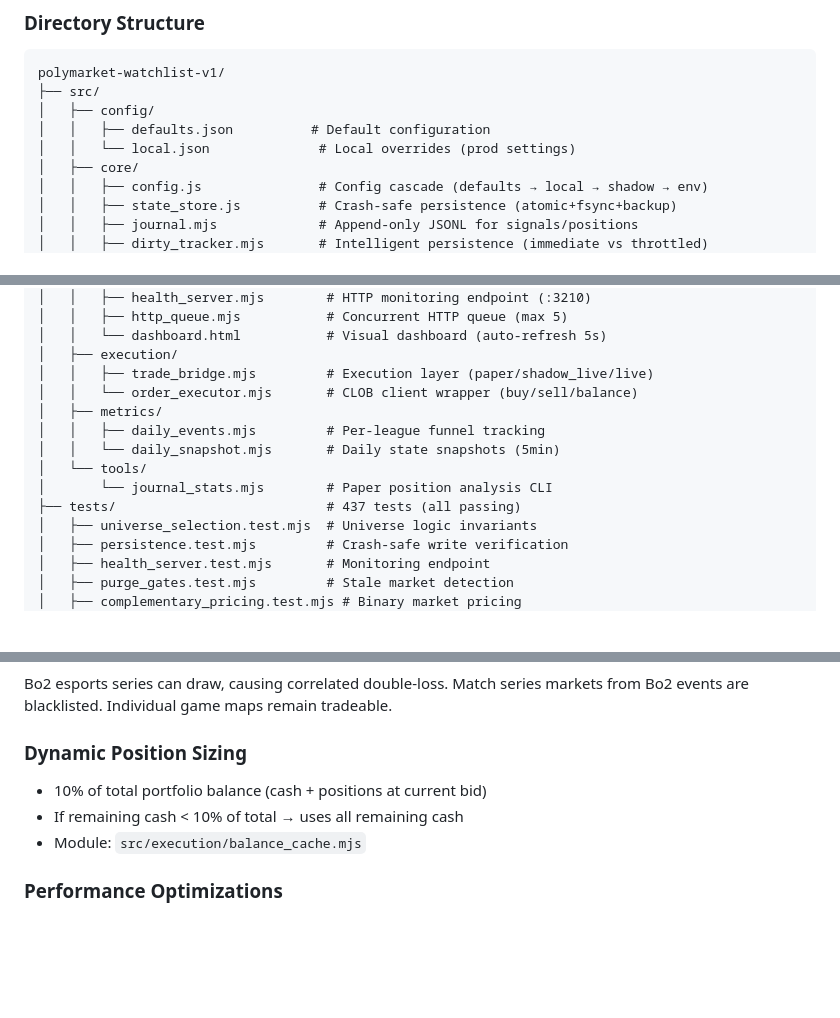
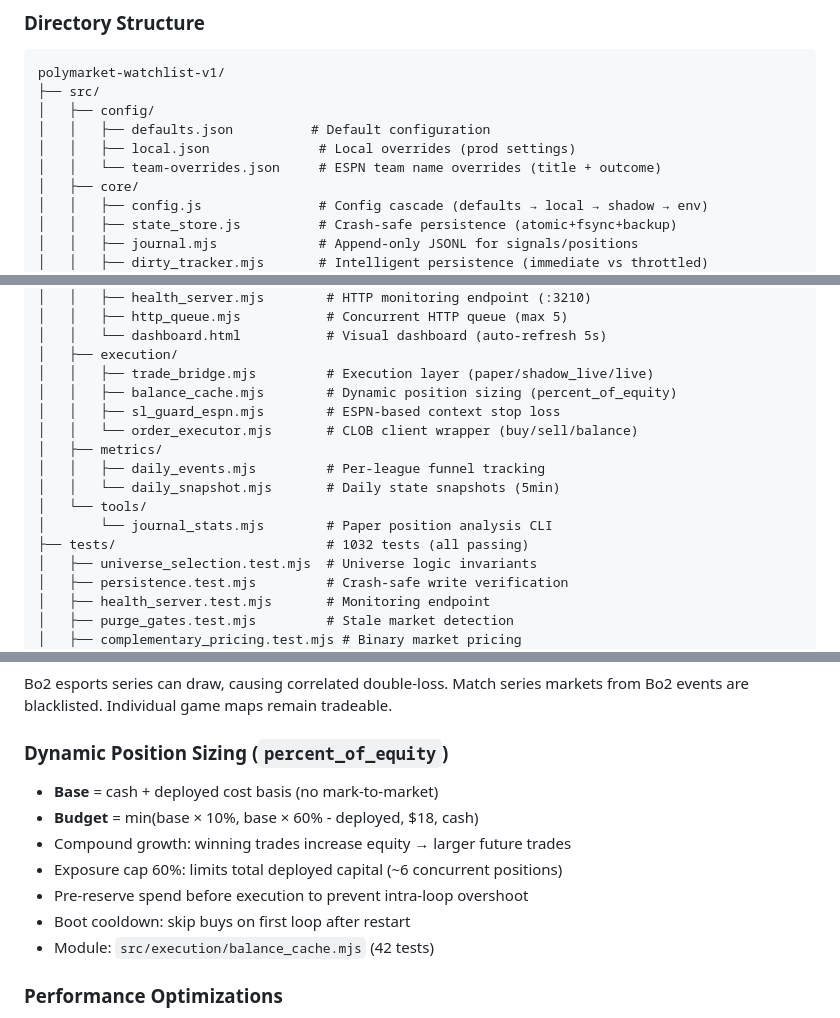
Before and after one commit to clint0206b-max/Polymarket-Whitelist-Bot, a Markdown page: README.md, 3 parts joined by grey strips. GitHub-like rendering; blank space fills up the shorter version.

Commit message:
docs: comprehensive update — equity sizing, ESPN overrides, disambiguation, test count 1032

```diff
--- a/README.md
+++ b/README.md
@@ -37,7 +37,8 @@ polymarket-watchlist-v1/
 ├── src/
 │   ├── config/
 │   │   ├── defaults.json          # Default configuration
-│   │   └── local.json              # Local overrides (prod settings)
+│   │   ├── local.json              # Local overrides (prod settings)
+│   │   └── team-overrides.json     # ESPN team name overrides (title + outcome)
 │   ├── core/
 │   │   ├── config.js               # Config cascade (defaults → local → shadow → env)
 │   │   ├── state_store.js          # Crash-safe persistence (atomic+fsync+backup)
@@ -74,13 +75,15 @@ polymarket-watchlist-v1/
 │   │   └── dashboard.html           # Visual dashboard (auto-refresh 5s)
 │   ├── execution/
 │   │   ├── trade_bridge.mjs         # Execution layer (paper/shadow_live/live)
+│   │   ├── balance_cache.mjs        # Dynamic position sizing (percent_of_equity)
+│   │   ├── sl_guard_espn.mjs        # ESPN-based context stop loss
 │   │   └── order_executor.mjs       # CLOB client wrapper (buy/sell/balance)
 │   ├── metrics/
 │   │   ├── daily_events.mjs         # Per-league funnel tracking
 │   │   └── daily_snapshot.mjs       # Daily state snapshots (5min)
 │   └── tools/
 │       └── journal_stats.mjs        # Paper position analysis CLI
-├── tests/                           # 437 tests (all passing)
+├── tests/                           # 1032 tests (all passing)
 │   ├── universe_selection.test.mjs  # Universe logic invariants
 │   ├── persistence.test.mjs         # Crash-safe write verification
 │   ├── health_server.test.mjs       # Monitoring endpoint
@@ -670,11 +677,15 @@ When positions disappear from CLOB (manual sell, external action):
 
 Bo2 esports series can draw, causing correlated double-loss. Match series markets from Bo2 events are blacklisted. Individual game maps remain tradeable.
 
-### Dynamic Position Sizing
+### Dynamic Position Sizing (`percent_of_equity`)
 
-- 10% of total portfolio balance (cash + positions at current bid)
-- If remaining cash < 10% of total → uses all remaining cash
-- Module: `src/execution/balance_cache.mjs`
+- **Base** = cash + deployed cost basis (no mark-to-market)
+- **Budget** = min(base × 10%, base × 60% - deployed, $18, cash)
+- Compound growth: winning trades increase equity → larger future trades
+- Exposure cap 60%: limits total deployed capital (~6 concurrent positions)
+- Pre-reserve spend before execution to prevent intra-loop overshoot
+- Boot cooldown: skip buys on first loop after restart
+- Module: `src/execution/balance_cache.mjs` (42 tests)
 
 ### Performance Optimizations
 
```
Also changed, not shown: other parts of README.md (+9 -5 lines), CLAUDE.md (+95 -12 lines).
